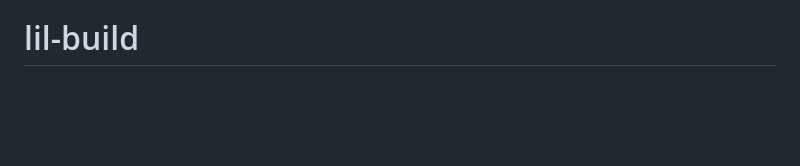
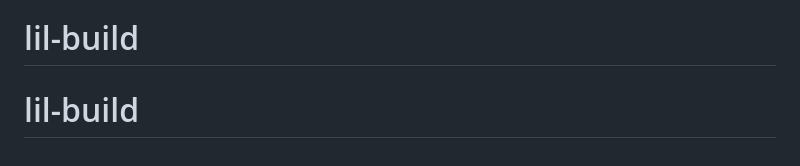
Before and after one commit to BlancoBAM/lil-build, a Markdown page: README.md, the part around the change. Rendered like a GitHub page; blank space fills up the shorter version.

```diff
--- a/README.md
+++ b/README.md
@@ -162,3 +162,4 @@ debrep build -c lilith-debrep.toml
 - All Lilith-specific packages are in the `main` component
 - Rust alternatives provide modern replacements with GNU fallback
 # lil-build
+# lil-build
```
